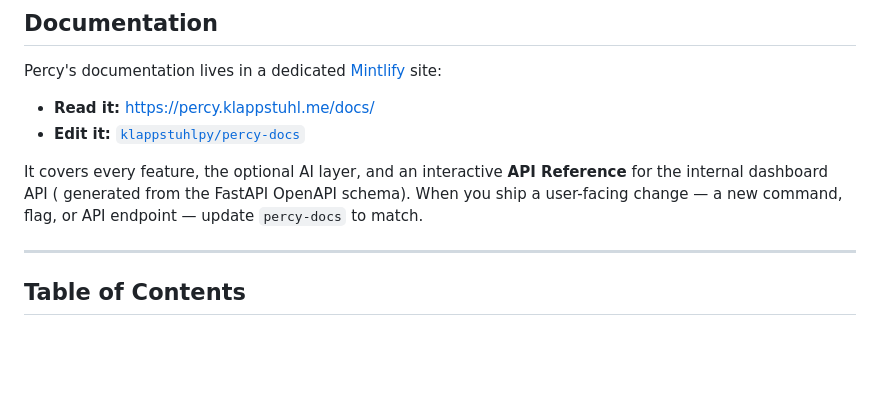
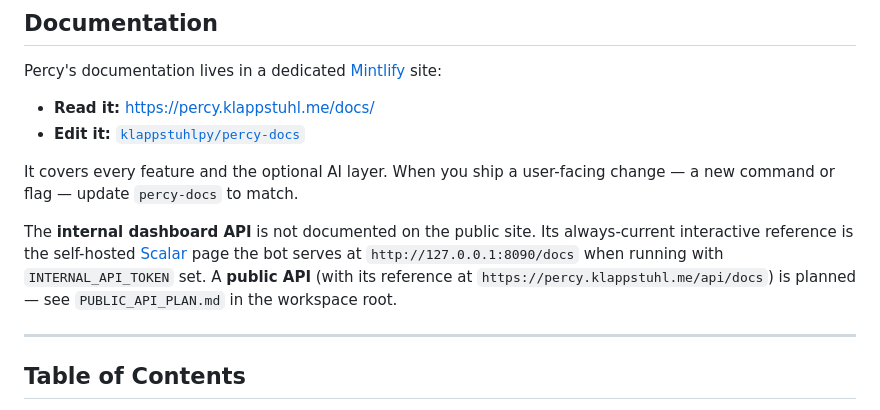
Before and after one commit to klappstuhlpy/Percy, a Markdown page: README.md, the part around the change. Rendered like a GitHub page; blank space fills up the shorter version.

Commit message:
docs: point internal API reference at self-hosted Scalar page
The percy-docs site no longer hosts the internal dashboard API reference;
contributors use the always-current Scalar UI at 127.0.0.1:8090/docs. Also
notes the planned public API (see PUBLIC_API_PLAN.md in the workspace root).

Co-Authored-By: Claude Fable 5 <noreply@anthropic.com>

```diff
--- a/README.md
+++ b/README.md
@@ -34,9 +34,13 @@ Percy's documentation lives in a dedicated [Mintlify](https://mintlify.com) site
 - **Read it:** https://percy.klappstuhl.me/docs/
 - **Edit it:** [`klappstuhlpy/percy-docs`](https://github.com/klappstuhlpy/percy-docs)
 
-It covers every feature, the optional AI layer, and an interactive **API Reference** for the internal dashboard API (
-generated from the FastAPI OpenAPI schema). When you ship a user-facing change — a new command, flag, or API endpoint —
+It covers every feature and the optional AI layer. When you ship a user-facing change — a new command or flag —
 update `percy-docs` to match.
+
+The **internal dashboard API** is not documented on the public site. Its always-current interactive reference is the
+self-hosted [Scalar](https://scalar.com/) page the bot serves at `http://127.0.0.1:8090/docs` when running with
+`INTERNAL_API_TOKEN` set. A **public API** (with its reference at `https://percy.klappstuhl.me/api/docs`) is planned —
+see `PUBLIC_API_PLAN.md` in the workspace root.
 
 ---
 
```
